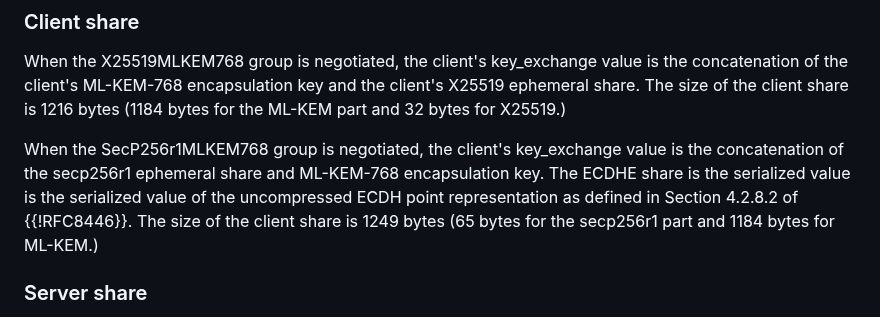
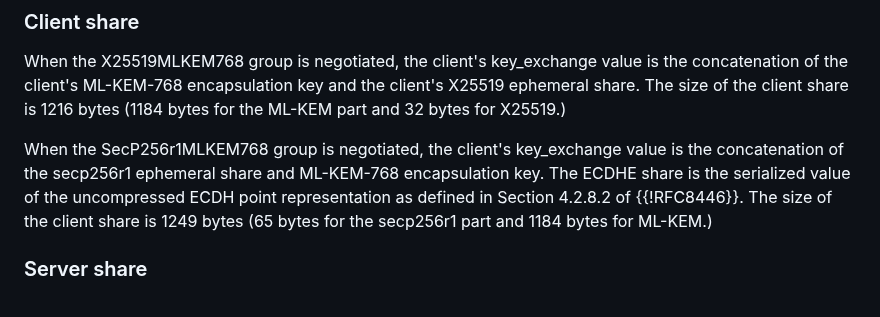
Before and after one commit to post-quantum-cryptography/draft-kwiatkowski-tls-ecdhe-mlkem, a Markdown page: draft-kwiatkowski-tls-ecdhe-mlkem.md, the part around the change. GitHub-like rendering.

Commit message:
Update draft-kwiatkowski-tls-ecdhe-mlkem.md
Co-authored-by: Christopher Wood <caw@heapingbits.net>

```diff
--- a/draft-kwiatkowski-tls-ecdhe-mlkem.md
+++ b/draft-kwiatkowski-tls-ecdhe-mlkem.md
@@ -103,7 +103,7 @@ The size of the client share is 1216 bytes (1184 bytes for the ML-KEM part and 3
 
 When the SecP256r1MLKEM768 group is negotiated, the client's key_exchange value
 is the concatenation of the secp256r1 ephemeral share and ML-KEM-768 encapsulation key.
-The ECDHE share is the serialized value is the serialized value of
+The ECDHE share is the serialized value of
 the uncompressed ECDH point representation as defined in Section 4.2.8.2 of {{!RFC8446}}.
 The size of the client share is 1249 bytes (65 bytes for the secp256r1 part and 1184 bytes for ML-KEM.)
 
```
